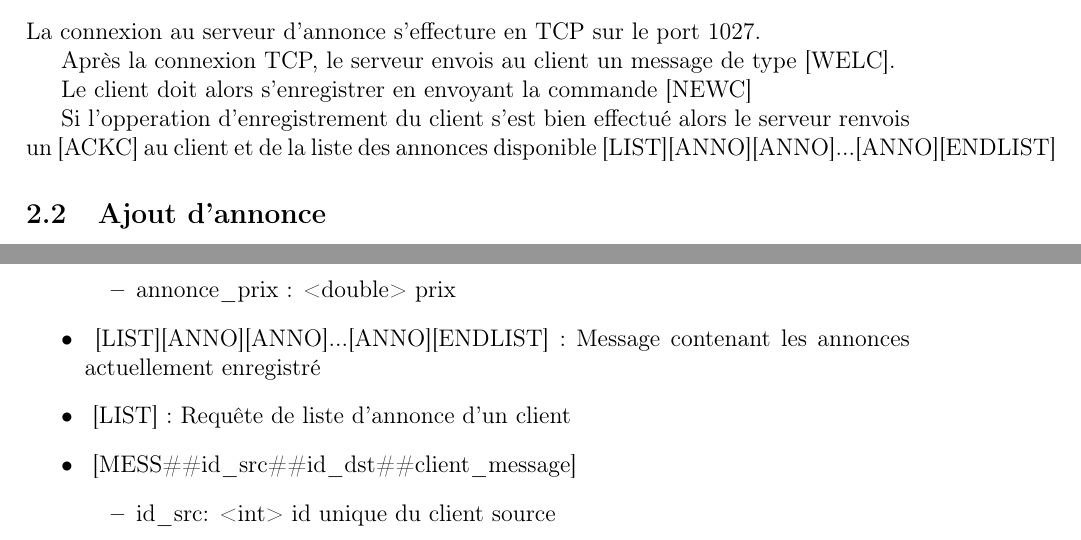
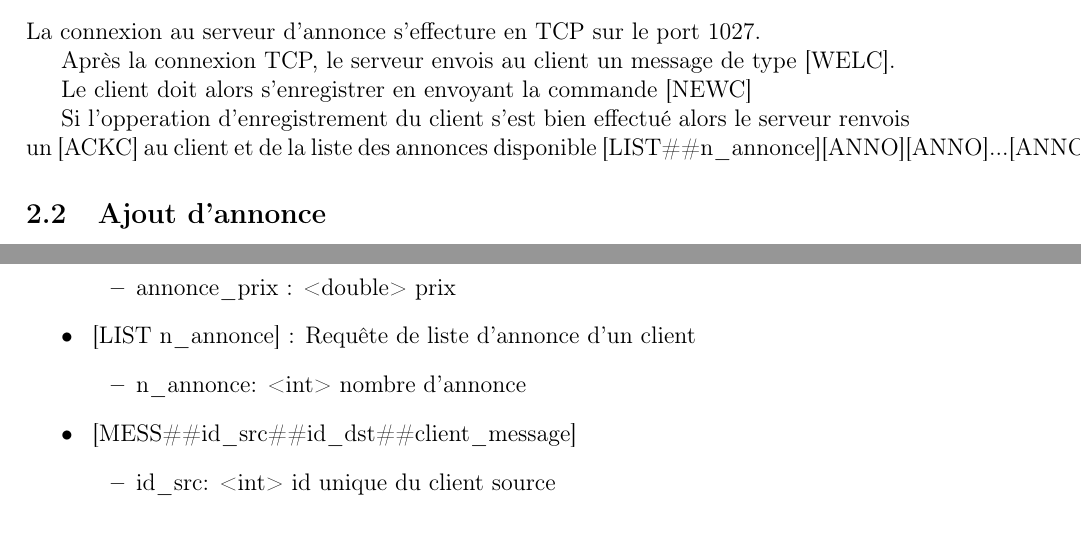
Before and after one commit to jskd/ChabiProtocole, a LaTeX document (rendu1/rendu1.tex): two parts of pages 1 and 3 of 4, joined at a grey line, cut so that both start at the same text. Compiled offline with pdfLaTeX.

Commit message:
remove endlist

```diff
--- a/rendu1/rendu1.tex
+++ b/rendu1/rendu1.tex
@@ -36,7 +36,7 @@ Après la connexion TCP, le serveur envois au client un message de type [WELC].
 
 Le client doit alors s'enregistrer en envoyant la commande [NEWC]
 
-Si l'opperation d'enregistrement du client s'est bien effectué alors le serveur renvois un [ACKC] au client et de la liste des annonces disponible [LIST][ANNO][ANNO]...[ANNO][ENDLIST]
+Si l'opperation d'enregistrement du client s'est bien effectué alors le serveur renvois un [ACKC] au client et de la liste des annonces disponible [LIST\#\#n\_annonce][ANNO][ANNO]...[ANNO]
 
 
 \subsection{Ajout d'annonce}
@@ -102,8 +104,10 @@ Ces arguments seront:
     \item annonce\_contenu : <string> contenu
     \item annonce\_prix : <double> prix
   \end{itemize}
-  \item~[LIST][ANNO][ANNO]...[ANNO][ENDLIST] : Message contenant les annonces actuellement enregistré
-  \item~[LIST] : Requête de liste d'annonce d'un client
+  \item~[LIST n\_annonce] : Requête de liste d'annonce d'un client
+  \begin{itemize}
+    \item n\_annonce: <int> nombre d'annonce
+  \end{itemize}
   \item~[MESS\#\#id\_src\#\#id\_dst\#\#client\_message]
   \begin{itemize}
     \item id\_src: <int> id unique du client source
```
Also changed, not shown: rendu1/rendu1.pdf, rendu1/rendu1.tex (6 more changed lines).
